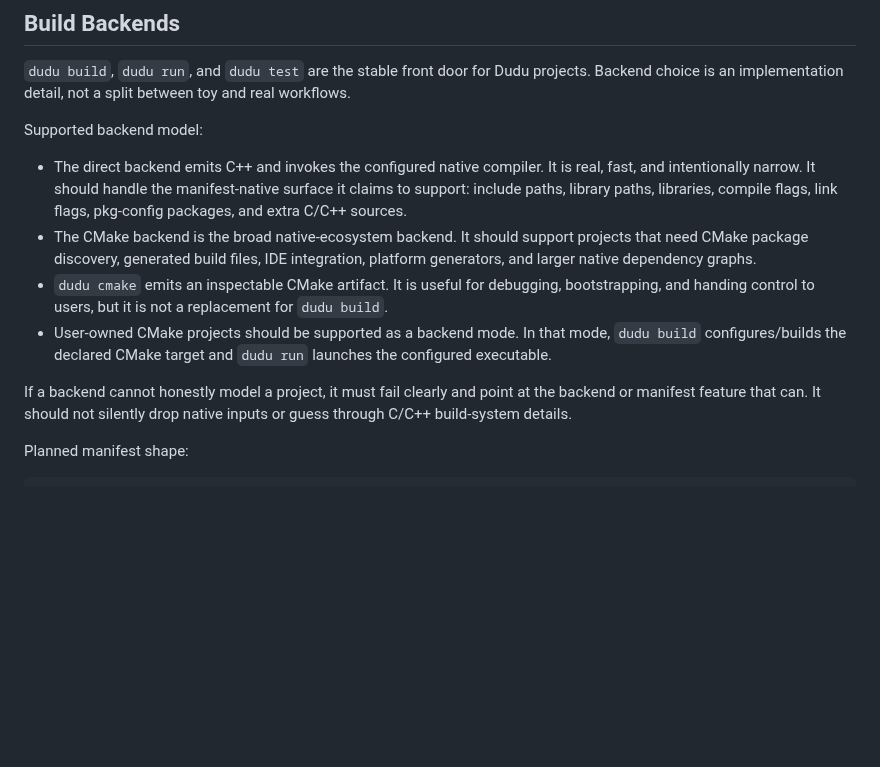
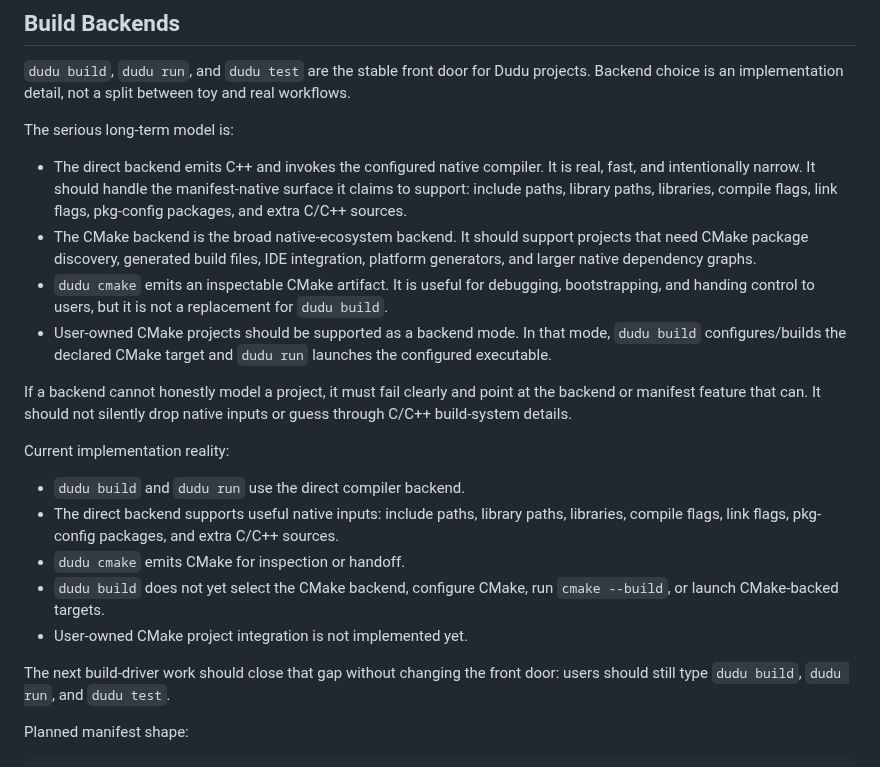
Before and after one commit to dudu-language/dudu, a Markdown page: docs/project-driver-plan.md, the part around the change. Drawn GitHub-style; blank space fills up the shorter version.

Commit message:
Document serious build backend model

```diff
--- a/docs/project-driver-plan.md
+++ b/docs/project-driver-plan.md
@@ -307,7 +307,7 @@ The driver can translate that to `pkg-config --cflags --libs ...`.
 projects. Backend choice is an implementation detail, not a split between
 toy and real workflows.
 
-Supported backend model:
+The serious long-term model is:
 
 - The direct backend emits C++ and invokes the configured native compiler. It
   is real, fast, and intentionally narrow. It should handle the manifest-native
@@ -326,6 +326,20 @@ Supported backend model:
 If a backend cannot honestly model a project, it must fail clearly and point at
 the backend or manifest feature that can. It should not silently drop native
 inputs or guess through C/C++ build-system details.
+
+Current implementation reality:
+
+- `dudu build` and `dudu run` use the direct compiler backend.
+- The direct backend supports useful native inputs: include paths, library
+  paths, libraries, compile flags, link flags, pkg-config packages, and extra
+  C/C++ sources.
+- `dudu cmake` emits CMake for inspection or handoff.
+- `dudu build` does not yet select the CMake backend, configure CMake, run
+  `cmake --build`, or launch CMake-backed targets.
+- User-owned CMake project integration is not implemented yet.
+
+The next build-driver work should close that gap without changing the front
+door: users should still type `dudu build`, `dudu run`, and `dudu test`.
 
 Planned manifest shape:
 
```
Also changed, not shown: docs/le_plan.md (+9 -0 lines).
